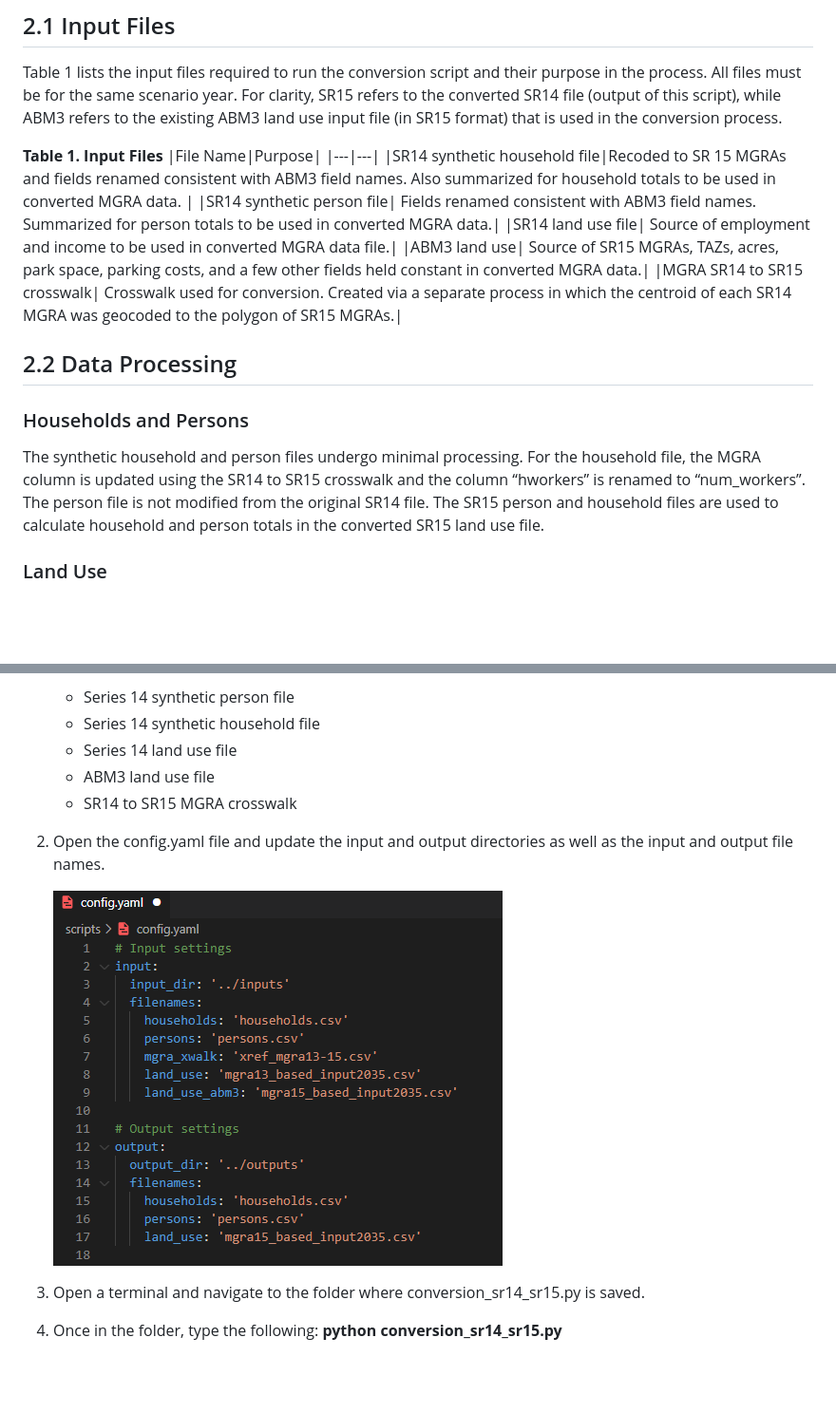
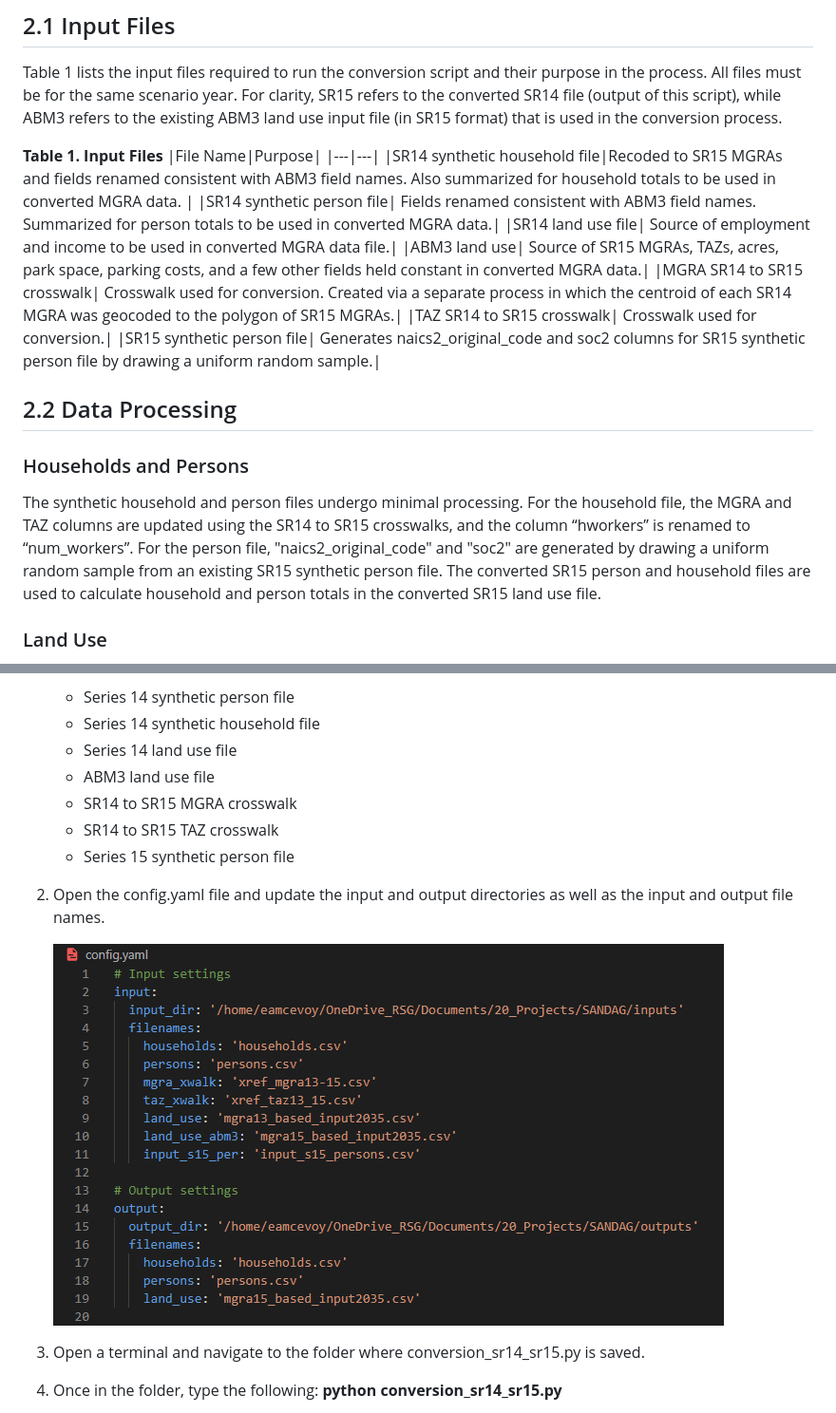
Before and after one commit to SANDAG/landuse_prep_tool, a Markdown page: conversion_sr14_sr15/README.md, 2 parts joined by grey strips. Shown at 95% size. GitHub-like rendering; pictures changed too: conversion_sr14_sr15/images/config.png; blank space fills up the shorter version.

Commit message:
Updates per review comments
Household TAZ updated to SR15 TAZ, and nacis2_original_code and soc2 columns added to persons file

```diff
--- a/conversion_sr14_sr15/README.md
+++ b/conversion_sr14_sr15/README.md
@@ -8,15 +8,17 @@ Table 1 lists the input files required to run the conversion script and their pu
 **Table 1. Input Files**
 |File Name|Purpose|
 |---|---|
-|SR14 synthetic household file|Recoded to SR 15 MGRAs and fields renamed consistent with ABM3 field names. Also summarized for household totals to be used in converted MGRA data. |
+|SR14 synthetic household file|Recoded to SR15 MGRAs and fields renamed consistent with ABM3 field names. Also summarized for household totals to be used in converted MGRA data. |
 |SR14 synthetic person file| Fields renamed consistent with ABM3 field names. Summarized for person totals to be used in converted MGRA data.|
 |SR14 land use file| Source of employment and income to be used in converted MGRA data file.|
 |ABM3 land use| Source of SR15 MGRAs, TAZs, acres, park space, parking costs, and a few other fields held constant in converted MGRA data.|
 |MGRA SR14 to SR15 crosswalk| Crosswalk used for conversion. Created via a separate process in which the centroid of each SR14 MGRA was geocoded to the polygon of SR15 MGRAs.|
+|TAZ SR14 to SR15 crosswalk| Crosswalk used for conversion.|
+|SR15 synthetic person file| Generates naics2_original_code and soc2 columns for SR15 synthetic person file by drawing a uniform random sample.|
 
 ## 2.2 Data Processing
 ### Households and Persons
-The synthetic household and person files undergo minimal processing. For the household file, the MGRA column is updated using the SR14 to SR15 crosswalk and the column “hworkers” is renamed to “num_workers”. The person file is not modified from the original SR14 file. The SR15 person and household files are used to calculate household and person totals in the converted SR15 land use file.
+The synthetic household and person files undergo minimal processing. For the household file, the MGRA and TAZ columns are updated using the SR14 to SR15 crosswalks, and the column “hworkers” is renamed to “num_workers”. For the person file, "naics2_original_code" and "soc2" are generated by drawing a uniform random sample from an existing SR15 synthetic person file. The converted SR15 person and household files are used to calculate household and person totals in the converted SR15 land use file.
 
 ### Land Use
 The land use file undergoes extensive processing. There are three major procedures implemented depending on the columns:
@@ -62,6 +64,8 @@ User should clone (or download) these files to their local directory. The script
     - Series 14 land use file
     - ABM3 land use file
     - SR14 to SR15 MGRA crosswalk
+    - SR14 to SR15 TAZ crosswalk
+    - Series 15 synthetic person file
 2.	Open the config.yaml file and update the input and output directories as well as the input and output file names.
 
     ![image](images/config.png)
```
Also changed, not shown: 2 other files.
